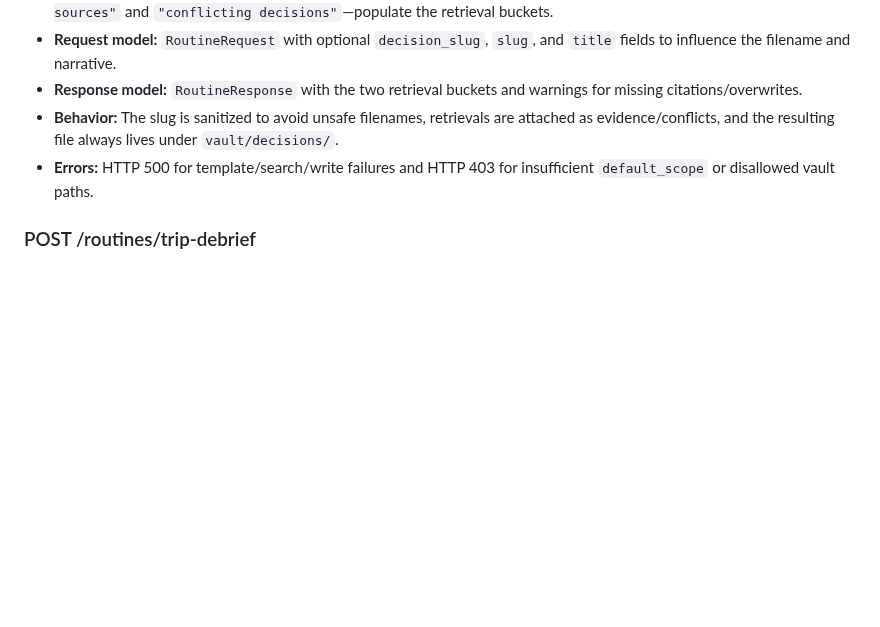
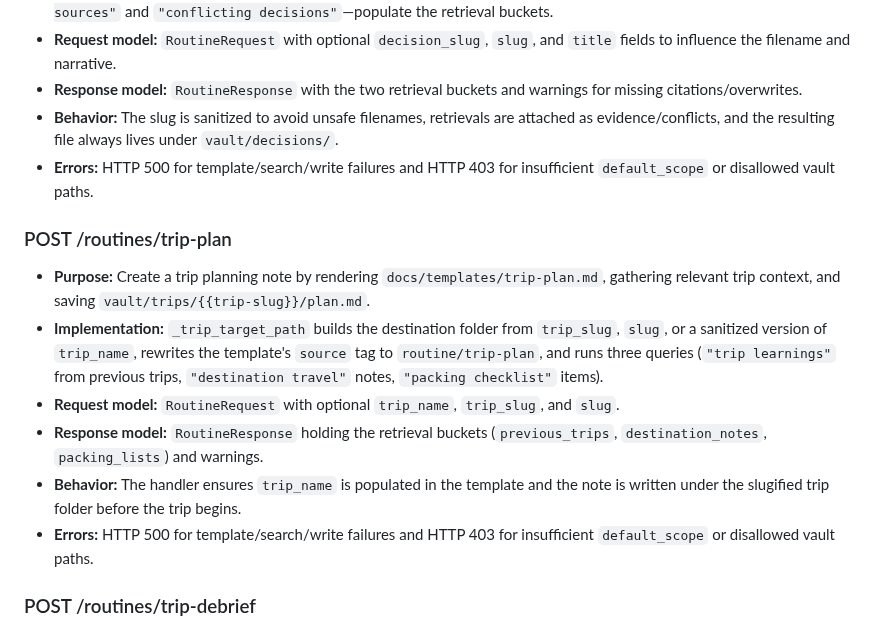
Before and after one commit to sandgraal/Boring-Organizer-Bot, a Markdown page: docs/API_CONTRACT.md, the part around one of its changes. Drawn GitHub-style; blank space fills up the shorter version.

```diff
--- a/docs/API_CONTRACT.md
+++ b/docs/API_CONTRACT.md
@@ -182,6 +205,15 @@ After the background thread finishes, the job status moves to `completed` or `fa
 - **Request model:** `RoutineRequest` with optional `decision_slug`, `slug`, and `title` fields to influence the filename and narrative.
 - **Response model:** `RoutineResponse` with the two retrieval buckets and warnings for missing citations/overwrites.
 - **Behavior:** The slug is sanitized to avoid unsafe filenames, retrievals are attached as evidence/conflicts, and the resulting file always lives under `vault/decisions/`.
+- **Errors:** HTTP 500 for template/search/write failures and HTTP 403 for insufficient `default_scope` or disallowed vault paths.
+
+### POST /routines/trip-plan
+
+- **Purpose:** Create a trip planning note by rendering `docs/templates/trip-plan.md`, gathering relevant trip context, and saving `vault/trips/{{trip-slug}}/plan.md`.
+- **Implementation:** `_trip_target_path` builds the destination folder from `trip_slug`, `slug`, or a sanitized version of `trip_name`, rewrites the template's `source` tag to `routine/trip-plan`, and runs three queries (`"trip learnings"` from previous trips, `"destination travel"` notes, `"packing checklist"` items).
+- **Request model:** `RoutineRequest` with optional `trip_name`, `trip_slug`, and `slug`.
+- **Response model:** `RoutineResponse` holding the retrieval buckets (`previous_trips`, `destination_notes`, `packing_lists`) and warnings.
+- **Behavior:** The handler ensures `trip_name` is populated in the template and the note is written under the slugified trip folder before the trip begins.
 - **Errors:** HTTP 500 for template/search/write failures and HTTP 403 for insufficient `default_scope` or disallowed vault paths.
 
 ### POST /routines/trip-debrief
```
Also changed, not shown: other parts of docs/API_CONTRACT.md (+40 -17 lines).
